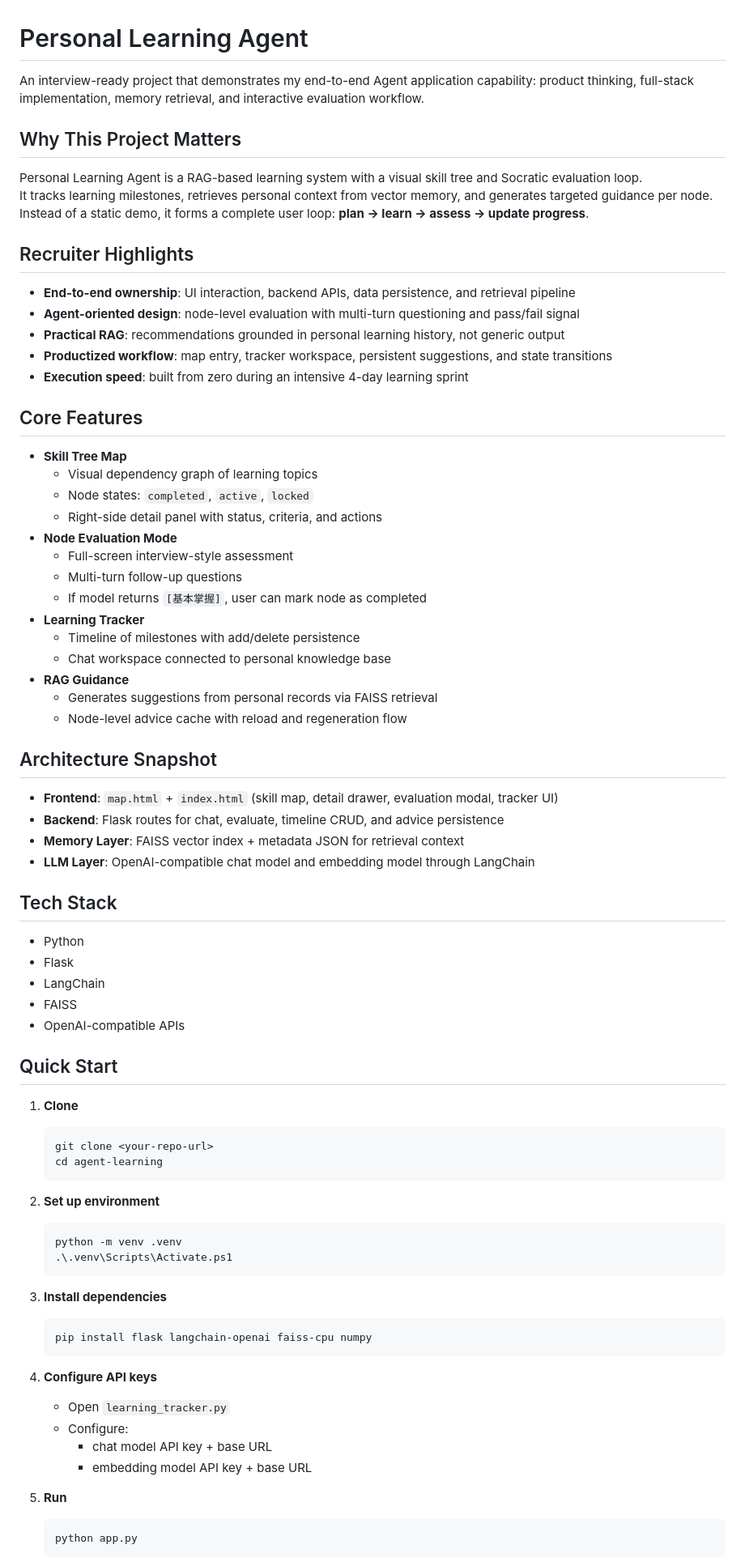
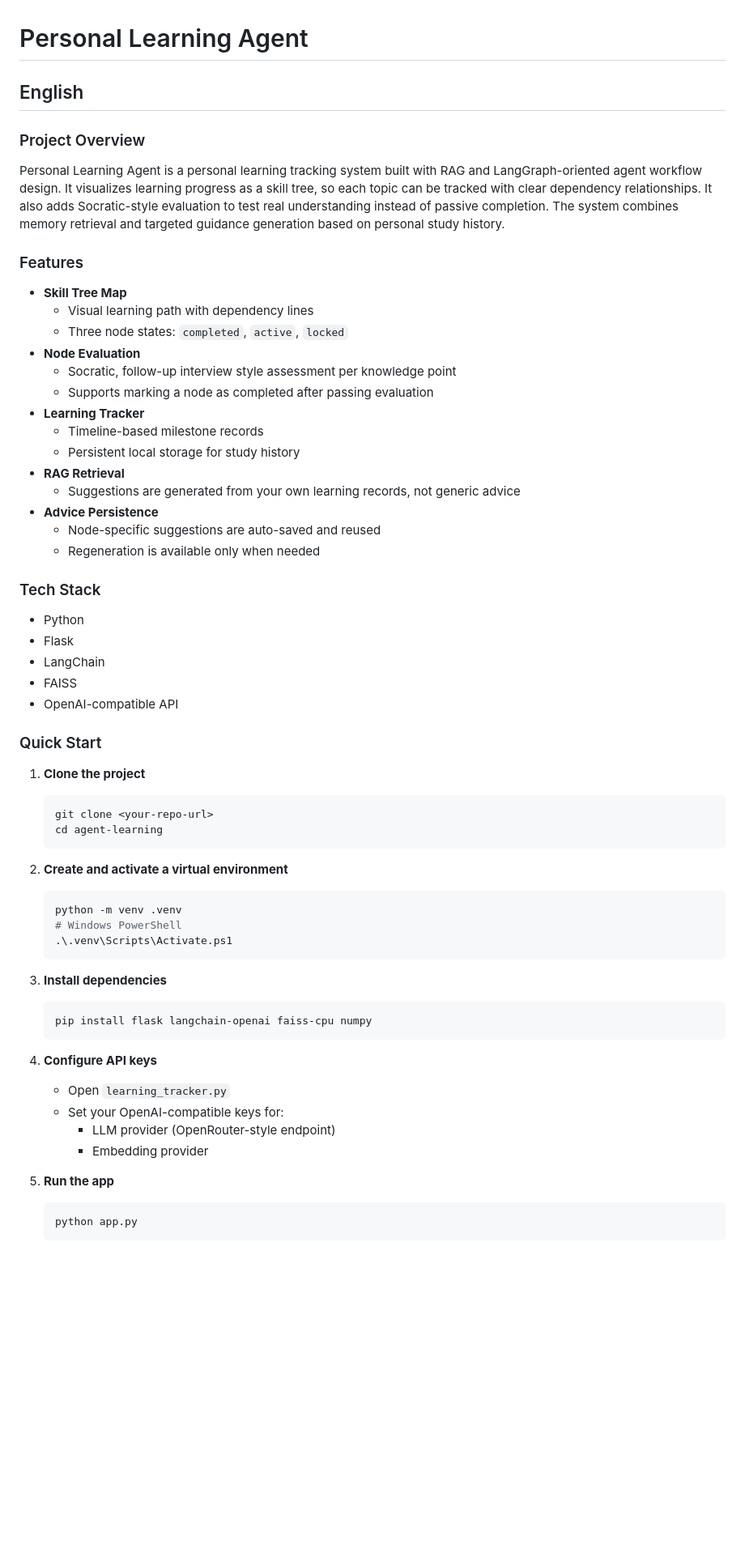
Before and after one commit to JohnnyCannotDecide/Personal-Learning-Agent, a Markdown page: README.md, the part around one of its changes. Shown at 81% size. Rendered like a GitHub page; blank space fills up the shorter version.

````diff
--- a/README.md
+++ b/README.md
@@ -1,58 +1,44 @@
 # Personal Learning Agent
 
-An interview-ready project that demonstrates my end-to-end Agent application capability: product thinking, full-stack implementation, memory retrieval, and interactive evaluation workflow.
+## English
 
-## Why This Project Matters
-Personal Learning Agent is a RAG-based learning system with a visual skill tree and Socratic evaluation loop.
-It tracks learning milestones, retrieves personal context from vector memory, and generates targeted guidance per node.
-Instead of a static demo, it forms a complete user loop: **plan → learn → assess → update progress**.
+### Project Overview
+Personal Learning Agent is a personal learning tracking system built with RAG and LangGraph-oriented agent workflow design. It visualizes learning progress as a skill tree, so each topic can be tracked with clear dependency relationships. It also adds Socratic-style evaluation to test real understanding instead of passive completion. The system combines memory retrieval and targeted guidance generation based on personal study history.
 
-## Recruiter Highlights
-- **End-to-end ownership**: UI interaction, backend APIs, data persistence, and retrieval pipeline
-- **Agent-oriented design**: node-level evaluation with multi-turn questioning and pass/fail signal
-- **Practical RAG**: recommendations grounded in personal learning history, not generic output
-- **Productized workflow**: map entry, tracker workspace, persistent suggestions, and state transitions
-- **Execution speed**: built from zero during an intensive 4-day learning sprint
+### Features
+- **Skill Tree Map**
+  - Visual learning path with dependency lines
+  - Three node states: `completed`, `active`, `locked`
+- **Node Evaluation**
+  - Socratic, follow-up interview style assessment per knowledge point
+  - Supports marking a node as completed after passing evaluation
+- **Learning Tracker**
+  - Timeline-based milestone records
+  - Persistent local storage for study history
+- **RAG Retrieval**
+  - Suggestions are generated from your own learning records, not generic advice
+- **Advice Persistence**
+  - Node-specific suggestions are auto-saved and reused
+  - Regeneration is available only when needed
 
-## Core Features
-- **Skill Tree Map**
-  - Visual dependency graph of learning topics
-  - Node states: `completed`, `active`, `locked`
-  - Right-side detail panel with status, criteria, and actions
-- **Node Evaluation Mode**
-  - Full-screen interview-style assessment
-  - Multi-turn follow-up questions
-  - If model returns `[基本掌握]`, user can mark node as completed
-- **Learning Tracker**
-  - Timeline of milestones with add/delete persistence
-  - Chat workspace connected to personal knowledge base
-- **RAG Guidance**
-  - Generates suggestions from personal records via FAISS retrieval
-  - Node-level advice cache with reload and regeneration flow
-
-## Architecture Snapshot
-- **Frontend**: `map.html` + `index.html` (skill map, detail drawer, evaluation modal, tracker UI)
-- **Backend**: Flask routes for chat, evaluate, timeline CRUD, and advice persistence
-- **Memory Layer**: FAISS vector index + metadata JSON for retrieval context
-- **LLM Layer**: OpenAI-compatible chat model and embedding model through LangChain
-
-## Tech Stack
+### Tech Stack
 - Python
 - Flask
 - LangChain
 - FAISS
-- OpenAI-compatible APIs
+- OpenAI-compatible API
 
-## Quick Start
-1. **Clone**
+### Quick Start
+1. **Clone the project**
    ```bash
    git clone <your-repo-url>
    cd agent-learning
    ```
 
-2. **Set up environment**
+2. **Create and activate a virtual environment**
    ```bash
    python -m venv .venv
+   # Windows PowerShell
    .\.venv\Scripts\Activate.ps1
    ```
 
@@ -63,11 +49,11 @@ Instead of a static demo, it forms a complete user loop: **plan → learn → as
 
 4. **Configure API keys**
    - Open `learning_tracker.py`
-   - Configure:
-     - chat model API key + base URL
-     - embedding model API key + base URL
+   - Set your OpenAI-compatible keys for:
+     - LLM provider (OpenRouter-style endpoint)
+     - Embedding provider
 
-5. **Run**
+5. **Run the app**
    ```bash
    python app.py
    ```
````
Also changed, not shown: other parts of README.md (+18 -21 lines).
